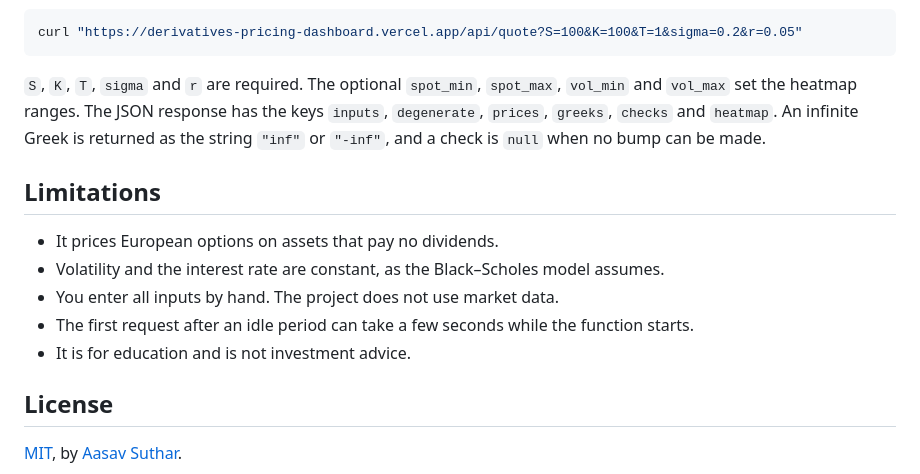
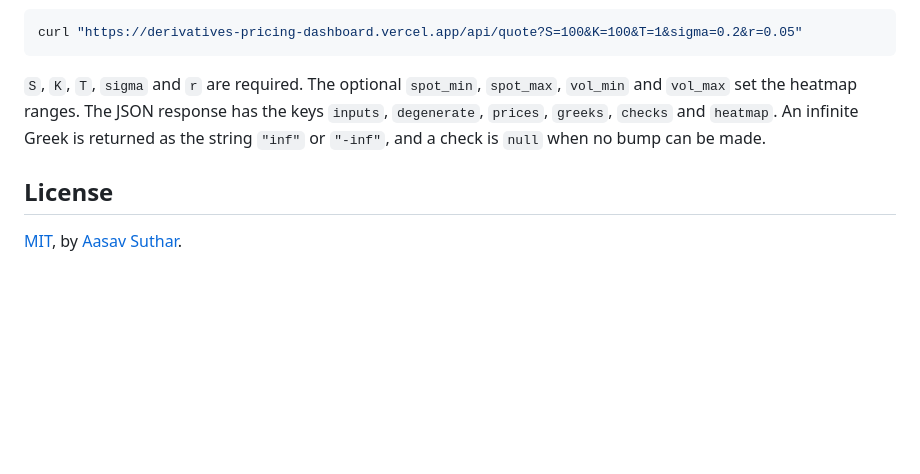
Before and after one commit to savsuth/Derivatives-Pricing-Dashboard, a Markdown page: README.md, the part around the change. GitHub-like rendering; blank space fills up the shorter version.

Commit message:
updated features

```diff
--- a/README.md
+++ b/README.md
@@ -133,14 +133,6 @@ curl "https://derivatives-pricing-dashboard.vercel.app/api/quote?S=100&K=100&T=1
 
 `S`, `K`, `T`, `sigma` and `r` are required. The optional `spot_min`, `spot_max`, `vol_min` and `vol_max` set the heatmap ranges. The JSON response has the keys `inputs`, `degenerate`, `prices`, `greeks`, `checks` and `heatmap`. An infinite Greek is returned as the string `"inf"` or `"-inf"`, and a check is `null` when no bump can be made.
 
-## Limitations
-
-- It prices European options on assets that pay no dividends.
-- Volatility and the interest rate are constant, as the Black–Scholes model assumes.
-- You enter all inputs by hand. The project does not use market data.
-- The first request after an idle period can take a few seconds while the function starts.
-- It is for education and is not investment advice.
-
 ## License
 
 [MIT](LICENSE), by [Aasav Suthar](https://github.com/savsuth).
```
